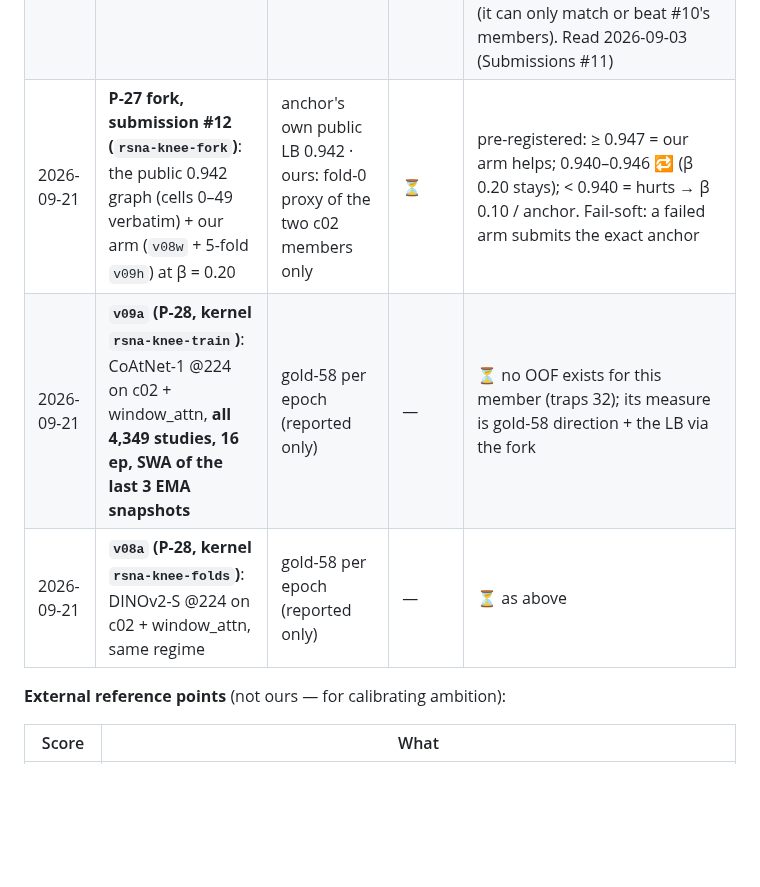
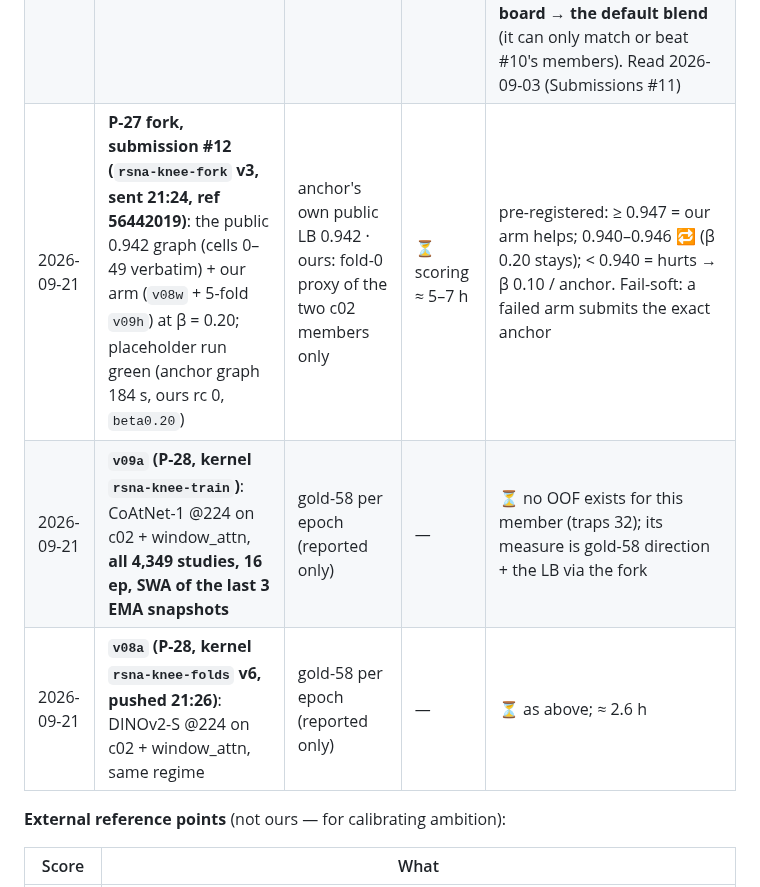
Before and after one commit to TianK003/RSNA-KneeMRI-kaggle-competition, a Markdown page: docs/experiments.md, the part around the change. Drawn GitHub-style; blank space fills up the shorter version.

```diff
--- a/docs/experiments.md
+++ b/docs/experiments.md
@@ -58,9 +58,9 @@ Judge label changes on **coverage** (does the rule fire at all, per language) an
 | 2026-08-30 | **P-23 seven-version blend, submission #10 (infer v13)**: #9 set + v09h | fold-0 proxy **0.8820** | **0.912** | ✅ **best on the board and the default blend** (tie rule: more members); the `v09h` *increment* is **+0.003 vs #9 → 🔁 under the 0.005 floor** (OOF said +0.0024); +0.012 vs #8's 0.900 = 2.4× the floor for the c02 lane as a whole; offset +0.030 (Submissions #10) |
 | 2026-08-30 | **5-fold `v09h` (RunPod chain4, folds 1–4 added to fold 0; 3.4 h, ≈ $2.6)** | pooled OOF **0.8625** · gold-58 0.874 | — | ✅ the ensemble base: +0.016 over `v05g`'s pooled 0.8467; per-fold 0.8546–0.8683; infer v14 mounts all five (one vote) |
 | 2026-08-30 | **Submission #11 (infer v14)**: the #10 blend with `v09h` as **5 folds** (still one vote) | fold-0 proxy 0.8820 · `v09h` pooled 0.8625 | **0.913** | 🔁 **as an increment, exactly as pre-registered** — +0.001 over #10 is 0.2× the 0.005 LB floor, and the rule written before sending was "0.912–0.916 = 🔁 by design, ≥ 0.917 = real". Folds are replicates inside one vote of seven, so this is confirmation, not disappointment. **Best on the board → the default blend** (it can only match or beat #10's members). Read 2026-09-03 (Submissions #11) |
-| 2026-09-21 | **P-27 fork, submission #12 (`rsna-knee-fork`)**: the public 0.942 graph (cells 0–49 verbatim) + our arm (`v08w` + 5-fold `v09h`) at β = 0.20 | anchor's own public LB 0.942 · ours: fold-0 proxy of the two c02 members only | ⏳ | pre-registered: ≥ 0.947 = our arm helps; 0.940–0.946 🔁 (β 0.20 stays); < 0.940 = hurts → β 0.10 / anchor. Fail-soft: a failed arm submits the exact anchor |
+| 2026-09-21 | **P-27 fork, submission #12 (`rsna-knee-fork` v3, sent 21:24, ref 56442019)**: the public 0.942 graph (cells 0–49 verbatim) + our arm (`v08w` + 5-fold `v09h`) at β = 0.20; placeholder run green (anchor graph 184 s, ours rc 0, `beta0.20`) | anchor's own public LB 0.942 · ours: fold-0 proxy of the two c02 members only | ⏳ scoring ≈ 5–7 h | pre-registered: ≥ 0.947 = our arm helps; 0.940–0.946 🔁 (β 0.20 stays); < 0.940 = hurts → β 0.10 / anchor. Fail-soft: a failed arm submits the exact anchor |
 | 2026-09-21 | **`v09a` (P-28, kernel `rsna-knee-train`)**: CoAtNet-1 @224 on c02 + window_attn, **all 4,349 studies, 16 ep, SWA of the last 3 EMA snapshots** | gold-58 per epoch (reported only) | — | ⏳ no OOF exists for this member (traps 32); its measure is gold-58 direction + the LB via the fork |
-| 2026-09-21 | **`v08a` (P-28, kernel `rsna-knee-folds`)**: DINOv2-S @224 on c02 + window_attn, same regime | gold-58 per epoch (reported only) | — | ⏳ as above |
+| 2026-09-21 | **`v08a` (P-28, kernel `rsna-knee-folds` v6, pushed 21:26)**: DINOv2-S @224 on c02 + window_attn, same regime | gold-58 per epoch (reported only) | — | ⏳ as above; ≈ 2.6 h |
 
 **External reference points** (not ours — for calibrating ambition):
 
```
Also changed, not shown: CLAUDE.md (+1 -1 lines), docs/handoff.md (+12 -0 lines).
